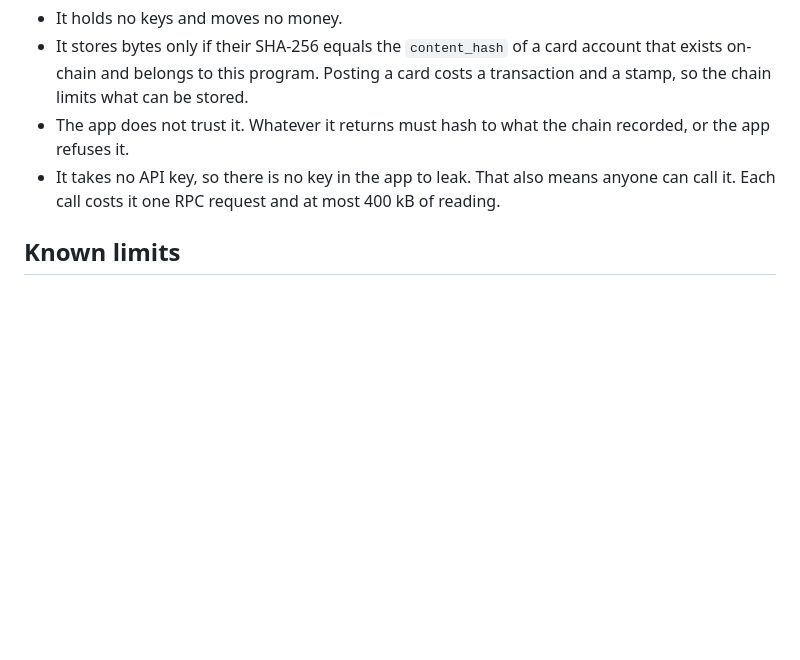
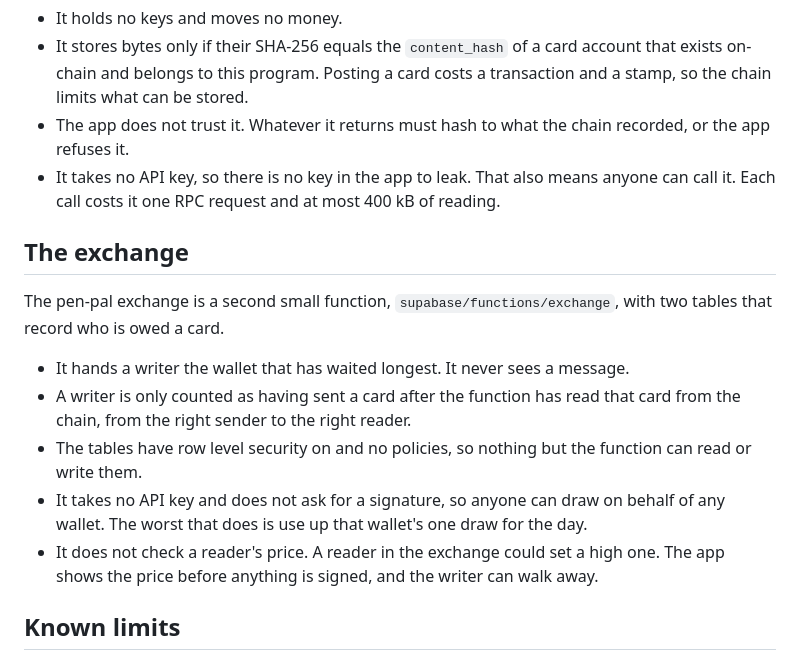
Before and after one commit to kinnuworks/penny-post, a Markdown page: SECURITY.md, the part around the change. GitHub-like rendering; blank space fills up the shorter version.

```diff
--- a/SECURITY.md
+++ b/SECURITY.md
@@ -41,6 +41,16 @@ Card contents are too large to keep on-chain, so they are stored by one small fu
 - The app does not trust it. Whatever it returns must hash to what the chain recorded, or the app refuses it.
 - It takes no API key, so there is no key in the app to leak. That also means anyone can call it. Each call costs it one RPC request and at most 400 kB of reading.
 
+## The exchange
+
+The pen-pal exchange is a second small function, `supabase/functions/exchange`, with two tables that record who is owed a card.
+
+- It hands a writer the wallet that has waited longest. It never sees a message.
+- A writer is only counted as having sent a card after the function has read that card from the chain, from the right sender to the right reader.
+- The tables have row level security on and no policies, so nothing but the function can read or write them.
+- It takes no API key and does not ask for a signature, so anyone can draw on behalf of any wallet. The worst that does is use up that wallet's one draw for the day.
+- It does not check a reader's price. A reader in the exchange could set a high one. The app shows the price before anything is signed, and the writer can walk away.
+
 ## Known limits
 
 - An open postcard is stored unencrypted under its hash. The app does not show a card until the reader has signed for it, but a modified app could fetch and read one without opening it, which would leave the sender's postage unclaimed and returnable. A sealed letter can only be read by the reader's phone, and the same holds for it: that reader could read it without signing.
```
Also changed, not shown: README.md (+12 -2 lines), docs/demo-script.md (added, +65 -0 lines).
